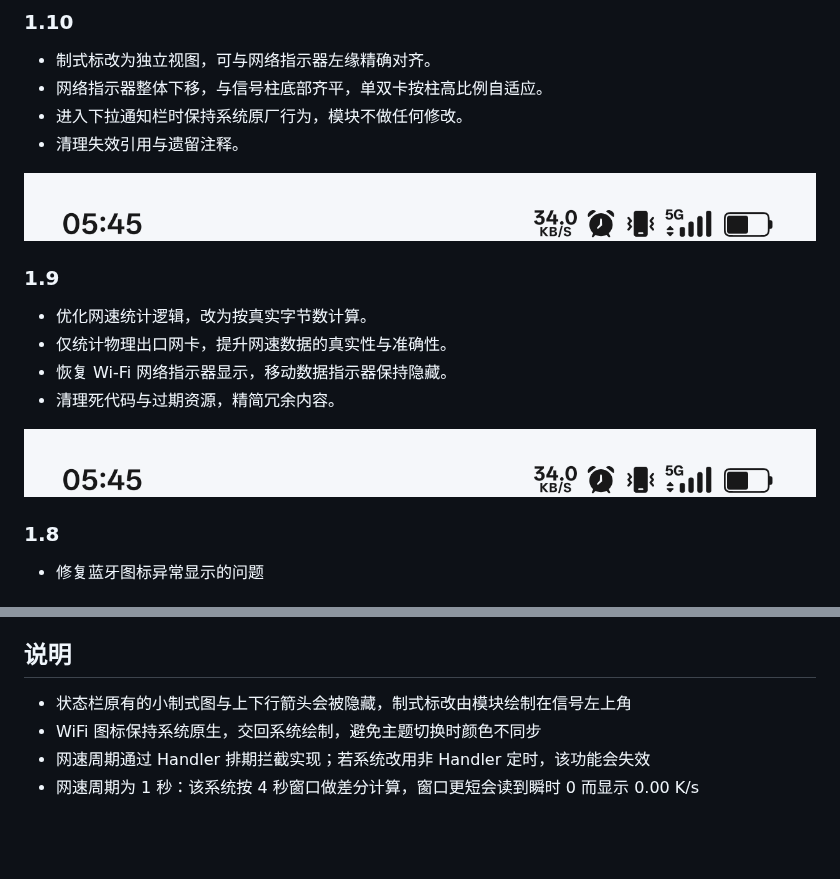
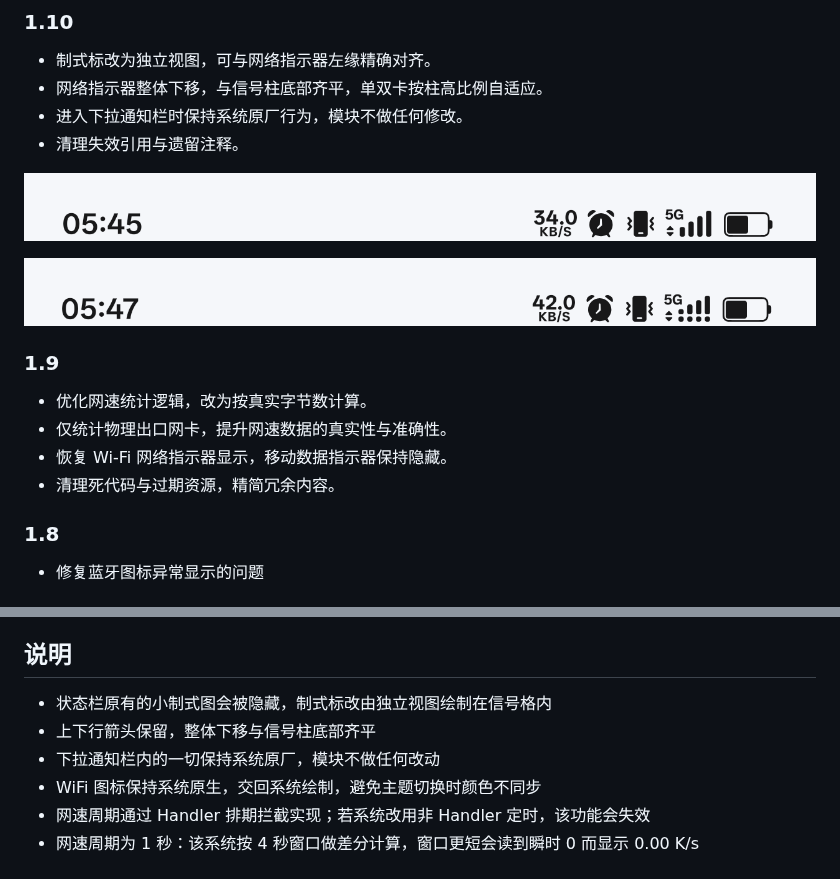
Before and after one commit to Hoerire/ColorOS-SignalStack, a Markdown page: README.md, 2 parts joined by grey strips. GitHub-like rendering; pictures changed too: statusbar-dual.png (added); blank space fills up the shorter version.

Commit message:
1.10 更新日志补单/双卡截图，1.9 及更早不再配图

```diff
--- a/README.md
+++ b/README.md
@@ -50,15 +50,16 @@
 - 进入下拉通知栏时保持系统原厂行为，模块不做任何修改。
 - 清理失效引用与遗留注释。
 
-![状态栏](statusbar.png)
+![单卡](statusbar.png)
+
+![双卡](statusbar-dual.png)
+
 
 ### 1.9
 - 优化网速统计逻辑，改为按真实字节数计算。
 - 仅统计物理出口网卡，提升网速数据的真实性与准确性。
 - 恢复 Wi-Fi 网络指示器显示，移动数据指示器保持隐藏。
 - 清理死代码与过期资源，精简冗余内容。
-
-![状态栏](statusbar.png)
 
 ### 1.8
 - 修复蓝牙图标异常显示的问题
@@ -91,7 +92,9 @@
 
 ## 说明
 
-- 状态栏原有的小制式图与上下行箭头会被隐藏，制式标改由模块绘制在信号左上角
+- 状态栏原有的小制式图会被隐藏，制式标改由独立视图绘制在信号格内
+- 上下行箭头保留，整体下移与信号柱底部齐平
+- 下拉通知栏内的一切保持系统原厂，模块不做任何改动
 - WiFi 图标保持系统原生，交回系统绘制，避免主题切换时颜色不同步
 - 网速周期通过 Handler 排期拦截实现；若系统改用非 Handler 定时，该功能会失效
 - 网速周期为 1 秒：该系统按 4 秒窗口做差分计算，窗口更短会读到瞬时 0 而显示 0.00 K/s
```
